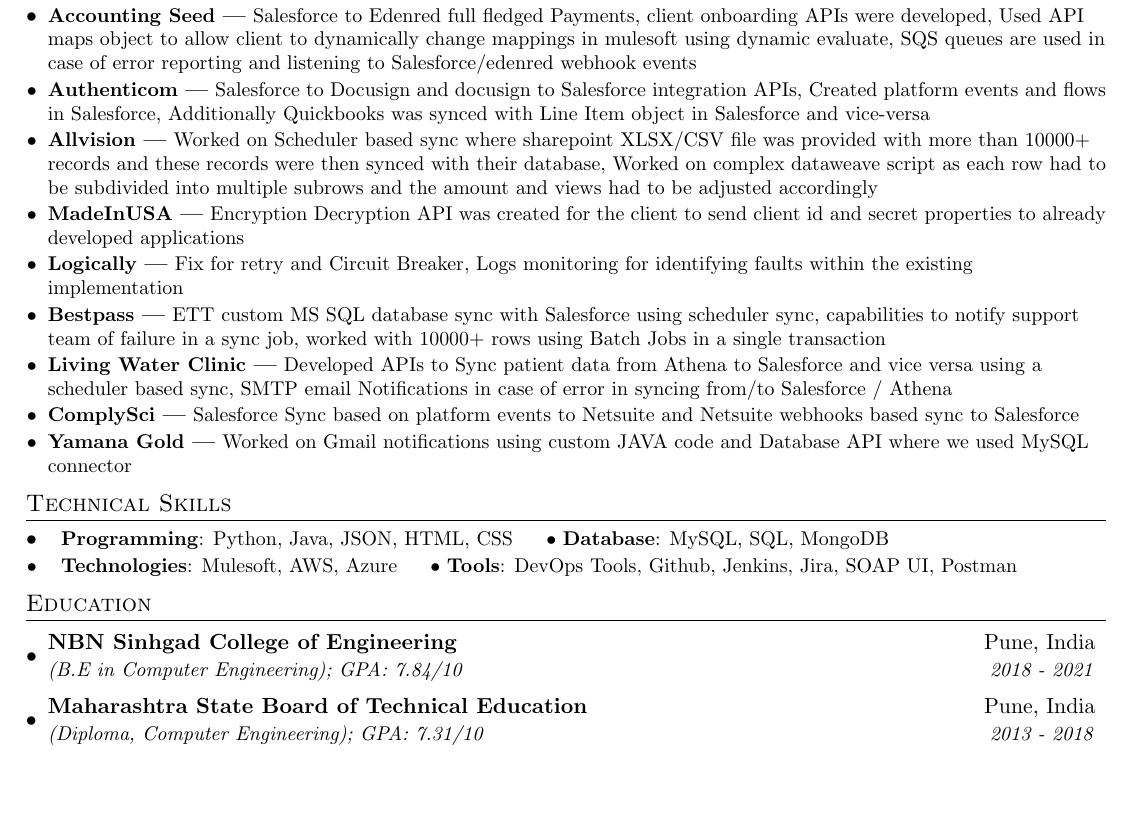
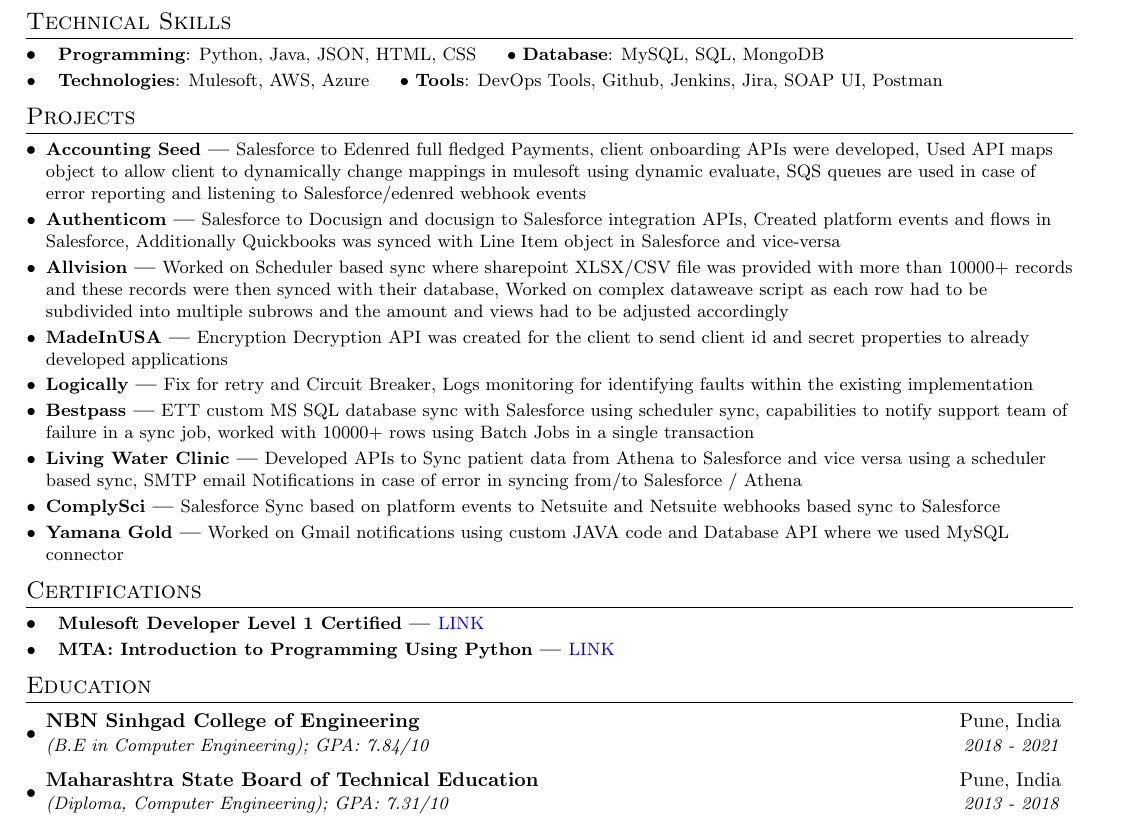
Before and after one commit to SbSharK/resume, a LaTeX CV (myresume.tex): part of the page, cut so that both start at the same text, the shorter picture padded with empty space. Compiled offline with pdfLaTeX.

Commit message:
Update myresume.tex

```diff
--- a/myresume.tex
+++ b/myresume.tex
@@ -1,5 +1,5 @@
 
-\documentclass[letterpaper,11pt]{article}
+\documentclass[a4paper]{article}
 
 \usepackage{latexsym}
 \usepackage[empty]{fullpage}
@@ -8,9 +8,8 @@
 \usepackage[usenames,dvipsnames]{color}
 \usepackage{verbatim}
 \usepackage{enumitem}
-\usepackage[pdftex]{hyperref}
+\usepackage[pdftex, colorlinks=true, urlcolor=blue, linkcolor=blue]{hyperref}
 \usepackage{fancyhdr}
-
 
 \pagestyle{fancy}
 \fancyhf{} % clear all header and footer fields
@@ -119,6 +118,22 @@
 
   \resumeSubHeadingListEnd
 
+%--------PROGRAMMING SKILLS------------
+\section{Technical Skills}
+ \resumeSubHeadingListStart
+ \resumeSubItem{}{
+     \textbf{Programming}{: Python, Java, JSON, HTML, CSS }
+     }
+ $\bullet${
+     \textbf{Database}{: MySQL, SQL, MongoDB }
+     }
+ \resumeSubItem{}{
+     \textbf{Technologies}{: Mulesoft, AWS, Azure }
+    }
+ $\bullet${
+     \textbf{Tools}{: DevOps Tools, Github, Jenkins, Jira, SOAP UI, Postman }
+    }
+ \resumeSubHeadingListEnd
 
 %-----------PROJECTS-----------------
 \section{Projects}
@@ -144,23 +159,18 @@
       {Worked on Gmail notifications using custom JAVA code and Database API where we used MySQL connector}
   \resumeSubHeadingListEnd
 
-%--------PROGRAMMING SKILLS------------
-\section{Technical Skills}
+
+%--------CERTIFICATIONS------------
+\section{Certifications}
  \resumeSubHeadingListStart
  \resumeSubItem{}{
-     \textbf{Programming}{: Python, Java, JSON, HTML, CSS }
-     }
- $\bullet${
-     \textbf{Database}{: MySQL, SQL, MongoDB }
+    \textbf{Mulesoft Developer Level 1 Certified | }\href{https://www.salesforce.com/trailblazer/dxzctjcex7gh7ul9lk}{LINK}
      }
  \resumeSubItem{}{
-     \textbf{Technologies}{: Mulesoft, AWS, Azure }
-    }
- $\bullet${
-     \textbf{Tools}{: DevOps Tools, Github, Jenkins, Jira, SOAP UI, Postman }
-    }
+     \textbf {MTA: Introduction to Programming Using Python | }\href{https://www.credly.com/badges/2fb462f8-eab0-4748-a68d-d2f2eb4124f0}{LINK}
+}
+
  \resumeSubHeadingListEnd
-
 %-----------EDUCATION-----------------
 \section{Education}
   \resumeSubHeadingListStart
```
Also changed, not shown: ChetanShinde-Resume.pdf (added), ChetanShinde.pdf (deleted), myresume.tex (1 more changed lines).
